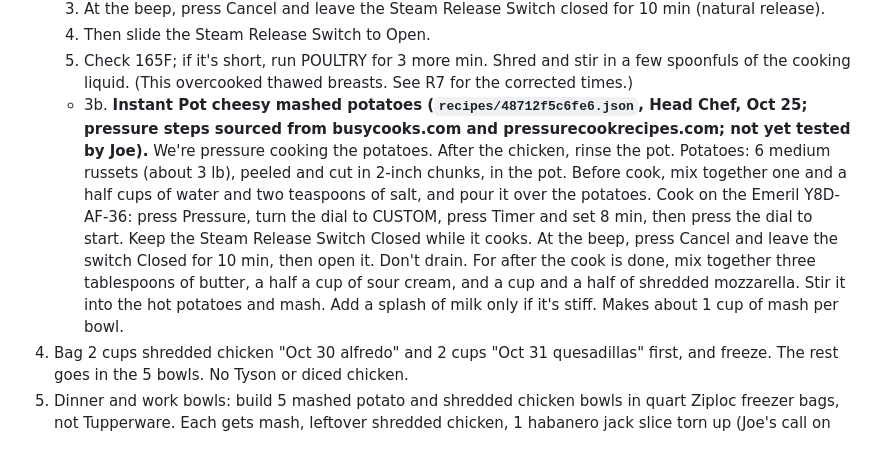
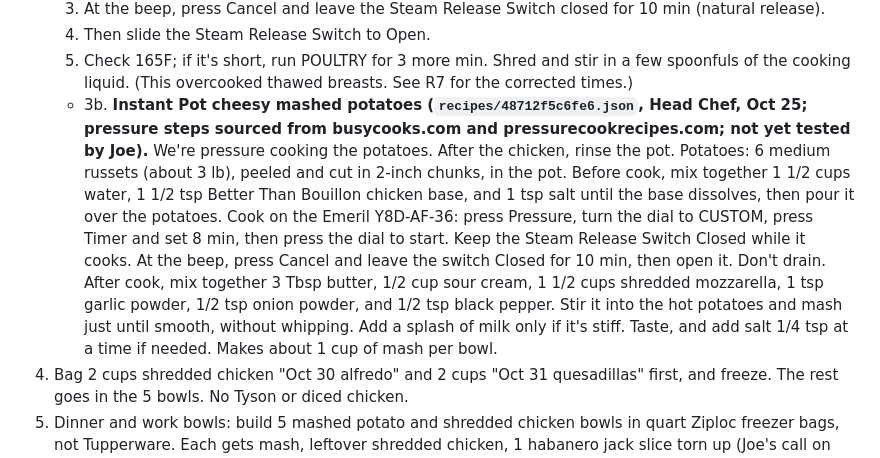
Before and after one commit to T3ckfr3ak1/recipes, a Markdown page: meal-plan/2026-10-20_to_2026-11-04.md, the part around the change. Rendered like a GitHub page.

Commit message:
Cheesy mash 3b: full seasoning (Head Chef)

```diff
--- a/meal-plan/2026-10-20_to_2026-11-04.md
+++ b/meal-plan/2026-10-20_to_2026-11-04.md
@@ -115,7 +115,7 @@ Augustus backup: if he won't eat a meal, use a spare Mission tortilla for a chee
    4. Then slide the Steam Release Switch to Open.
    5. Check 165F; if it's short, run POULTRY for 3 more min. Shred and stir in a few spoonfuls of the cooking liquid.
    (This overcooked thawed breasts. See R7 for the corrected times.)
-   - 3b. **Instant Pot cheesy mashed potatoes (`recipes/48712f5c6fe6.json`, Head Chef, Oct 25; pressure steps sourced from busycooks.com and pressurecookrecipes.com; not yet tested by Joe).** We're pressure cooking the potatoes. After the chicken, rinse the pot. Potatoes: 6 medium russets (about 3 lb), peeled and cut in 2-inch chunks, in the pot. Before cook, mix together one and a half cups of water and two teaspoons of salt, and pour it over the potatoes. Cook on the Emeril Y8D-AF-36: press Pressure, turn the dial to CUSTOM, press Timer and set 8 min, then press the dial to start. Keep the Steam Release Switch Closed while it cooks. At the beep, press Cancel and leave the switch Closed for 10 min, then open it. Don't drain. For after the cook is done, mix together three tablespoons of butter, a half a cup of sour cream, and a cup and a half of shredded mozzarella. Stir it into the hot potatoes and mash. Add a splash of milk only if it's stiff. Makes about 1 cup of mash per bowl.
+   - 3b. **Instant Pot cheesy mashed potatoes (`recipes/48712f5c6fe6.json`, Head Chef, Oct 25; pressure steps sourced from busycooks.com and pressurecookrecipes.com; not yet tested by Joe).** We're pressure cooking the potatoes. After the chicken, rinse the pot. Potatoes: 6 medium russets (about 3 lb), peeled and cut in 2-inch chunks, in the pot. Before cook, mix together 1 1/2 cups water, 1 1/2 tsp Better Than Bouillon chicken base, and 1 tsp salt until the base dissolves, then pour it over the potatoes. Cook on the Emeril Y8D-AF-36: press Pressure, turn the dial to CUSTOM, press Timer and set 8 min, then press the dial to start. Keep the Steam Release Switch Closed while it cooks. At the beep, press Cancel and leave the switch Closed for 10 min, then open it. Don't drain. After cook, mix together 3 Tbsp butter, 1/2 cup sour cream, 1 1/2 cups shredded mozzarella, 1 tsp garlic powder, 1/2 tsp onion powder, and 1/2 tsp black pepper. Stir it into the hot potatoes and mash just until smooth, without whipping. Add a splash of milk only if it's stiff. Taste, and add salt 1/4 tsp at a time if needed. Makes about 1 cup of mash per bowl.
 4. Bag 2 cups shredded chicken "Oct 30 alfredo" and 2 cups "Oct 31 quesadillas" first, and freeze. The rest goes in the 5 bowls. No Tyson or diced chicken.
 5. Dinner and work bowls: build 5 mashed potato and shredded chicken bowls in quart Ziploc freezer bags, not Tupperware. Each gets mash, leftover shredded chicken, 1 habanero jack slice torn up (Joe's call on his own bowls), and candied jalapenos to taste. Joe eats 1 tonight. Label the rest Mon, Tue, Wed, Thu. Mon and Tue go in the fridge. Wed and Thu go in the freezer. Work reheat: see "Work bowl microwave reheat" in `methods/work-meal-packing.md` (from Oven Air Fry Chef, derived, not yet tested by Joe).
 6. After dinner:
```
